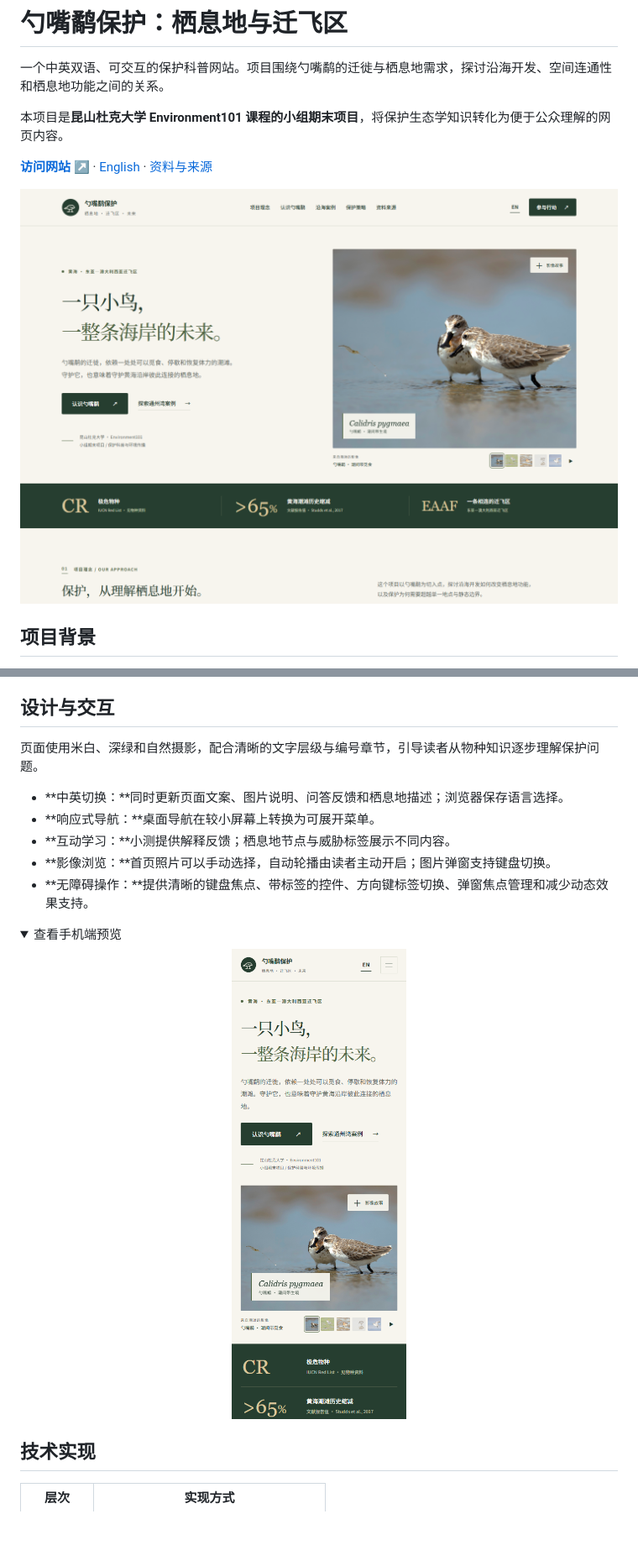
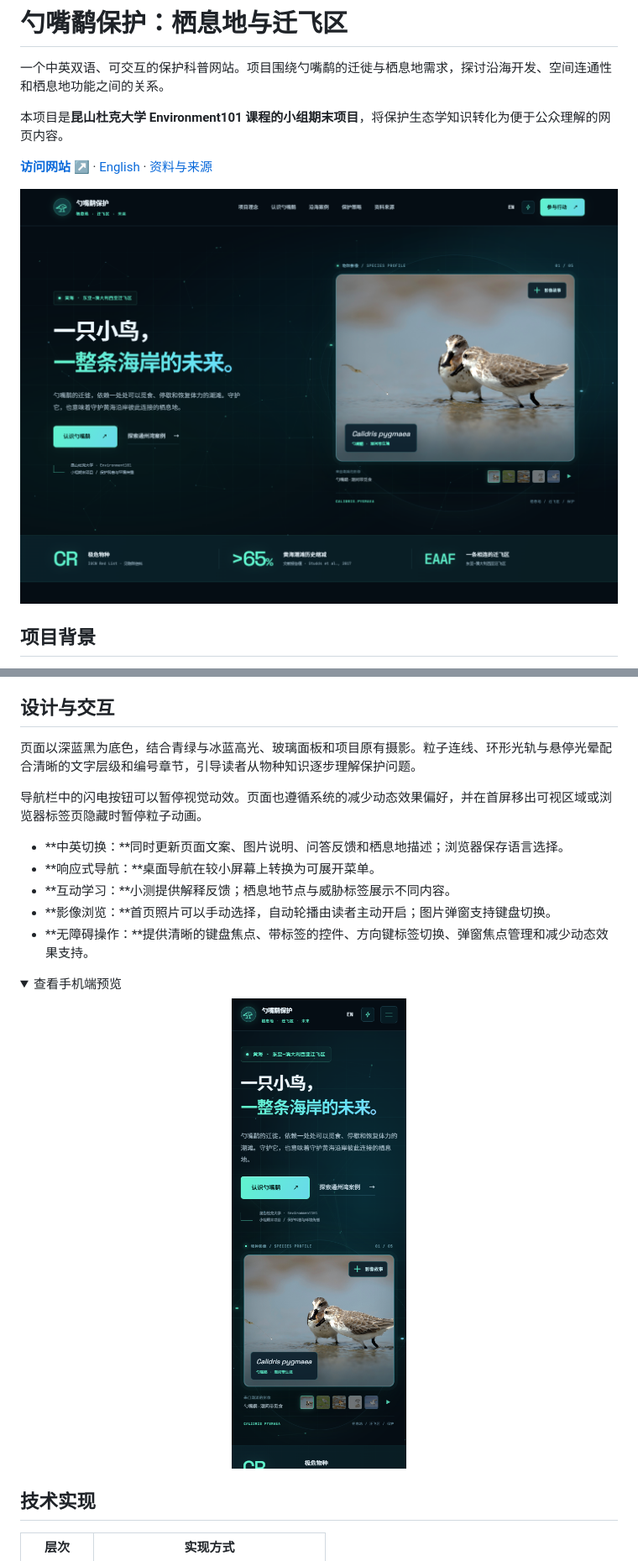
Before and after one commit to Will1202/sbs-conservation-site, a Markdown page: README.zh-CN.md, 2 parts joined by grey strips. Shown: that part at 84% size. Rendered like a GitHub page; pictures changed too: docs/previews/desktop-zh.png, docs/previews/mobile-zh.png; folded sections open; blank space fills up the shorter version.

```diff
--- a/README.zh-CN.md
+++ b/README.zh-CN.md
@@ -33,7 +33,9 @@
 
 ## 设计与交互
 
-页面使用米白、深绿和自然摄影，配合清晰的文字层级与编号章节，引导读者从物种知识逐步理解保护问题。
+页面以深蓝黑为底色，结合青绿与冰蓝高光、玻璃面板和项目原有摄影。粒子连线、环形光轨与悬停光晕配合清晰的文字层级和编号章节，引导读者从物种知识逐步理解保护问题。
+
+导航栏中的闪电按钮可以暂停视觉动效。页面也遵循系统的减少动态效果偏好，并在首屏移出可视区域或浏览器标签页隐藏时暂停粒子动画。
 
 - **中英切换：**同时更新页面文案、图片说明、问答反馈和栖息地描述；浏览器保存语言选择。
 - **响应式导航：**桌面导航在较小屏幕上转换为可展开菜单。
```
Also changed, not shown: other parts of README.zh-CN.md (+1 -0 lines), README.md (+4 -1 lines), docs/previews/desktop-en.png, docs/previews/mobile-en.png, docs/previews/social.png, 6 other files.
